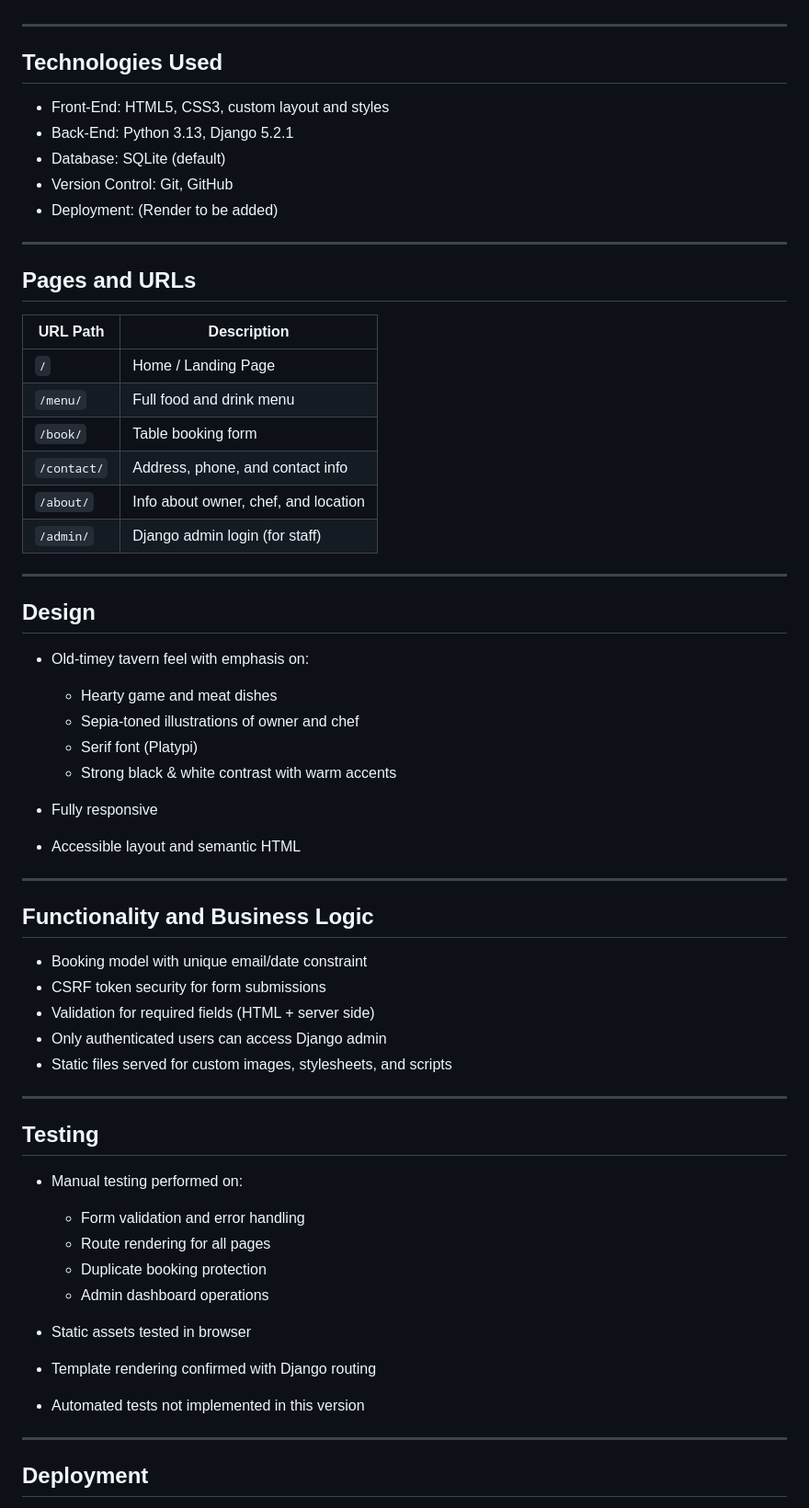
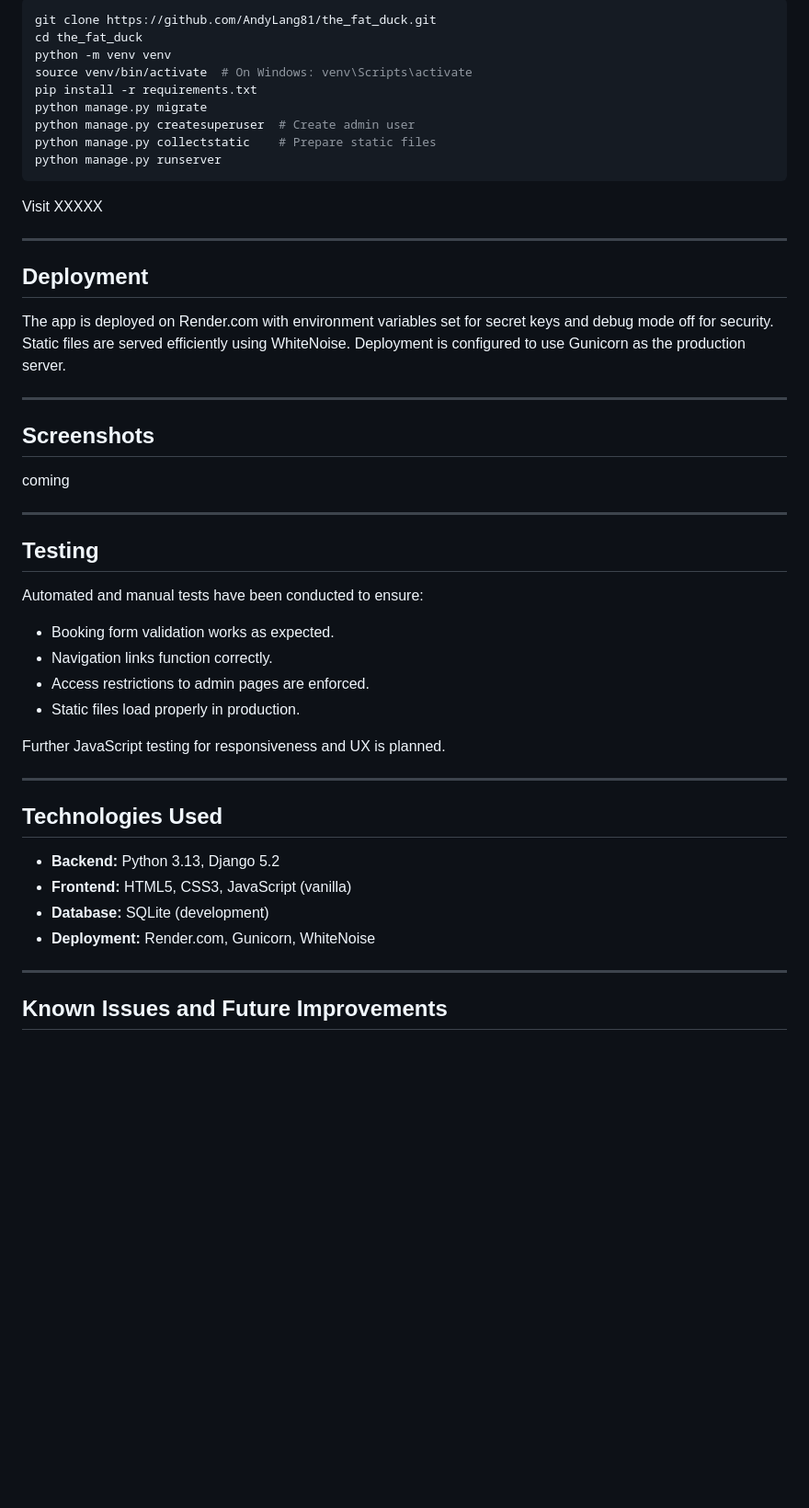
Before and after one commit to AndyLang81/the_fat_duck, a Markdown page: readme.md, the part around the change printed below. Shown: that part at 92% size. Rendered like a GitHub page; blank space fills up the shorter version.

````diff
--- a/readme.md
+++ b/readme.md
@@ -33,65 +69,51 @@ A full-stack web application built with Django for a fictional medieval-style re
+```bash
+git clone https://github.com/AndyLang81/the_fat_duck.git
+cd the_fat_duck
+python -m venv venv
+source venv/bin/activate  # On Windows: venv\Scripts\activate
+pip install -r requirements.txt
+python manage.py migrate
+python manage.py createsuperuser  # Create admin user
+python manage.py collectstatic    # Prepare static files
+python manage.py runserver
+```
+
+Visit XXXXX
+
+---
+
+## Deployment
+
+The app is deployed on Render.com with environment variables set for secret keys and debug mode off for security. Static files are served efficiently using WhiteNoise. Deployment is configured to use Gunicorn as the production server.
+
+---
+
+## Screenshots
+ coming
+
+---
+
+## Testing
+
+Automated and manual tests have been conducted to ensure:
+
+* Booking form validation works as expected.
+* Navigation links function correctly.
+* Access restrictions to admin pages are enforced.
+* Static files load properly in production.
+
+Further JavaScript testing for responsiveness and UX is planned.
 
 ---
 
 ## Technologies Used
 
-* Front-End: HTML5, CSS3, custom layout and styles
-* Back-End: Python 3.13, Django 5.2.1
-* Database: SQLite (default)
-* Version Control: Git, GitHub
-* Deployment: (Render to be added)
+* **Backend:** Python 3.13, Django 5.2
+* **Frontend:** HTML5, CSS3, JavaScript (vanilla)
+* **Database:** SQLite (development)
+* **Deployment:** Render.com, Gunicorn, WhiteNoise
 
 ---
 
-## Pages and URLs
+## Known Issues and Future Improvements
 
-| URL Path    | Description                          |
-| ----------- | ------------------------------------ |
-| `/`         | Home / Landing Page                  |
-| `/menu/`    | Full food and drink menu             |
-| `/book/`    | Table booking form                   |
-| `/contact/` | Address, phone, and contact info     |
-| `/about/`   | Info about owner, chef, and location |
-| `/admin/`   | Django admin login (for staff)       |
-
----
-
-## Design
-
-* Old-timey tavern feel with emphasis on:
-
-  * Hearty game and meat dishes
-  * Sepia-toned illustrations of owner and chef
-  * Serif font (Platypi)
-  * Strong black & white contrast with warm accents
-* Fully responsive
-* Accessible layout and semantic HTML
-
----
-
-## Functionality and Business Logic
-
-* Booking model with unique email/date constraint
-* CSRF token security for form submissions
-* Validation for required fields (HTML + server side)
-* Only authenticated users can access Django admin
-* Static files served for custom images, stylesheets, and scripts
-
----
-
-## Testing
-
-* Manual testing performed on:
-
-  * Form validation and error handling
-  * Route rendering for all pages
-  * Duplicate booking protection
-  * Admin dashboard operations
-* Static assets tested in browser
-* Template rendering confirmed with Django routing
-* Automated tests not implemented in this version
-
----
-
-## Deployment
-
````
Also changed, not shown: other parts of readme.md (+60 -60 lines).
